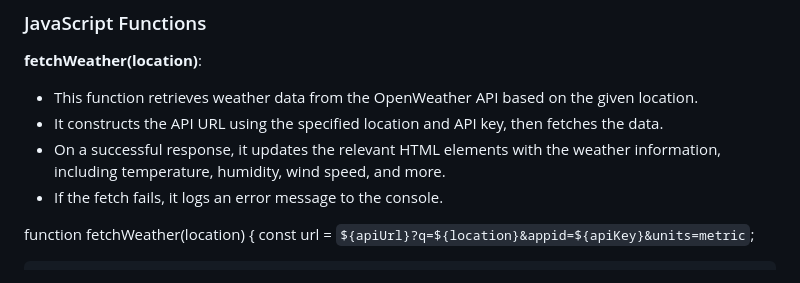
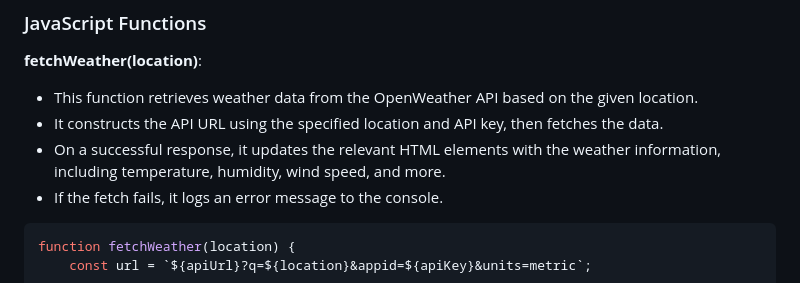
Before and after one commit to Helder-DS/Weather_Application, a Markdown page: README.md, the part around one of its changes. Rendered like a GitHub page.

````diff
--- a/README.md
+++ b/README.md
@@ -8,7 +8,7 @@
    - On a successful response, it updates the relevant HTML elements with the weather information, including temperature, humidity, wind speed, and more.
    - If the fetch fails, it logs an error message to the console.
 
-
+   ```javascript
    function fetchWeather(location) {
        const url = `${apiUrl}?q=${location}&appid=${apiKey}&units=metric`;
 
````
Also changed, not shown: other parts of README.md (+1 -1 lines).
